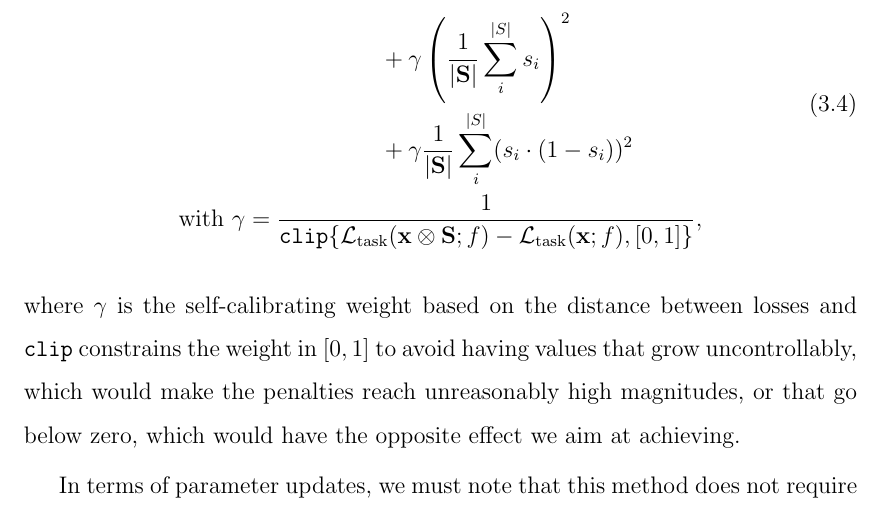
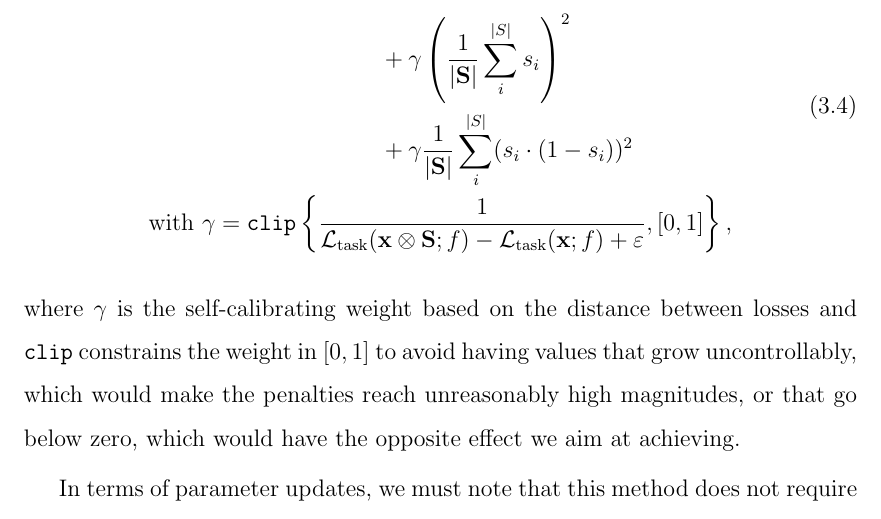
Before and after one commit to NotXia/self-supervised-xai-thesis, a LaTeX thesis (thesis/thesis.tex, which reads thesis/chapters/method.tex): part of page 23 of 63, cut so that both start at the same text. Compiled offline with pdfLaTeX.

Commit message:
Fix equation

```diff
--- a/thesis/chapters/method.tex
+++ b/thesis/chapters/method.tex
@@ -79,7 +79,7 @@ Ideally, we would like to avoid having to choose and tune arbitrary hyperparamet
             &+ \gamma \left( \frac{1}{\vert \S \vert} \sum_i^{\vert S \vert} s_i \right)^2 \\
             &+ \gamma \frac{1}{\vert \S \vert} \sum_i^{\vert S \vert} (s_i \cdot (1-s_i))^2 \\
         \end{aligned} \\
-        \text{with } \gamma = \frac{1}{\texttt{clip}\{ \L_\text{task}(\x \otimes \S; f) - \L_\text{task}(\x; f), [0, 1] \}},
+        \text{with } \gamma = \texttt{clip}\left\{ \frac{1}{\L_\text{task}(\x \otimes \S; f) - \L_\text{task}(\x; f) + \varepsilon}, [0, 1] \right\},
     \end{gathered}
 \end{equation}
 where $\gamma$ is the self-calibrating weight based on the distance between losses and $\texttt{clip}$ constrains the weight in $[0, 1]$ to avoid having values that grow uncontrollably, which would make the penalties reach unreasonably high magnitudes, or that go below zero, which would have the opposite effect we aim at achieving.
```
Also changed, not shown: thesis/thesis.pdf.
